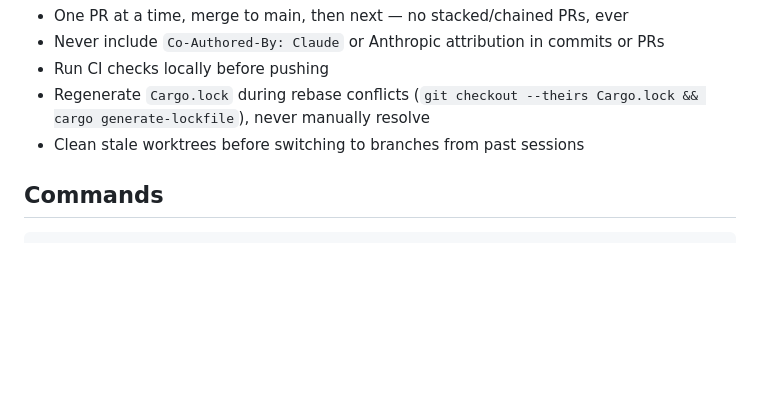
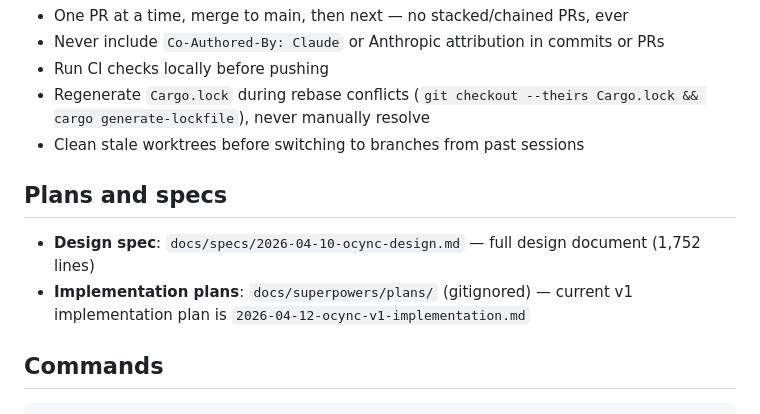
Before and after one commit to clowdhaus/ocync, a Markdown page: CLAUDE.md, the part around the change. GitHub-like rendering; blank space fills up the shorter version.

Commit message:
docs: add plans and specs location to CLAUDE.md
Points future sessions to the design spec and implementation plans
so they don't get lost (plans dir is gitignored).

````diff
--- a/CLAUDE.md
+++ b/CLAUDE.md
@@ -76,6 +76,11 @@ Never trust the implementer's self-report alone.
 - Regenerate `Cargo.lock` during rebase conflicts (`git checkout --theirs Cargo.lock && cargo generate-lockfile`), never manually resolve
 - Clean stale worktrees before switching to branches from past sessions
 
+## Plans and specs
+
+- **Design spec**: `docs/specs/2026-04-10-ocync-design.md` — full design document (1,752 lines)
+- **Implementation plans**: `docs/superpowers/plans/` (gitignored) — current v1 implementation plan is `2026-04-12-ocync-v1-implementation.md`
+
 ## Commands
 
 ```bash
````
